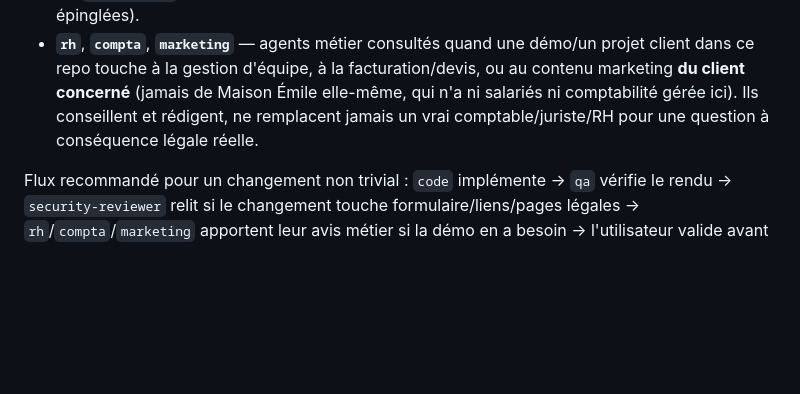
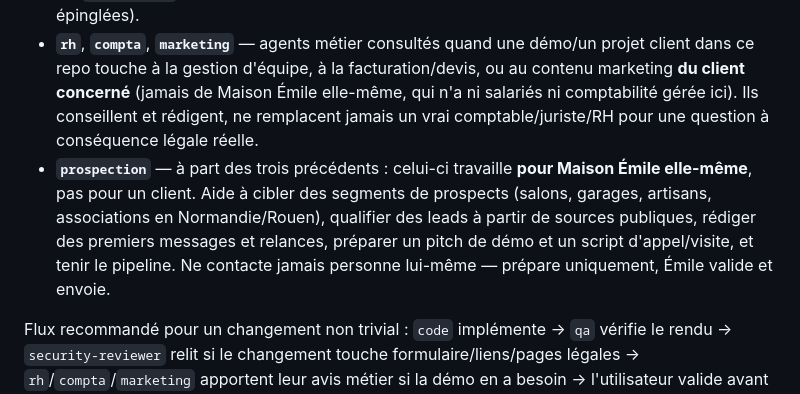
Before and after one commit to emiletaraud942-sketch/maison-emile, a Markdown page: CLAUDE.md, the part around the change. Rendered like a GitHub page; blank space fills up the shorter version.

```diff
--- a/CLAUDE.md
+++ b/CLAUDE.md
@@ -22,6 +22,7 @@ Au-delà du site vitrine, ce repo accueille régulièrement des **démos constru
 - **`qa`** — à utiliser après tout changement visuel/interactif, avant de considérer que c'est fini : sert le site en local et vérifie réellement le rendu (pas une relecture de diff).
 - **`security-reviewer`** — à utiliser avant de merger un changement touchant le formulaire de devis, des liens/iframes externes, une insertion DOM via `innerHTML`, les pages légales (CGV/mentions légales/confidentialité), ou la config de déploiement — vérifie XSS, secrets, cohérence juridique, et audite aussi périodiquement la posture sécurité globale (en-têtes HTTP via `vercel.json`, actuellement absent, exposition de données, ressources externes non épinglées).
 - **`rh`**, **`compta`**, **`marketing`** — agents métier consultés quand une démo/un projet client dans ce repo touche à la gestion d'équipe, à la facturation/devis, ou au contenu marketing **du client concerné** (jamais de Maison Émile elle-même, qui n'a ni salariés ni comptabilité gérée ici). Ils conseillent et rédigent, ne remplacent jamais un vrai comptable/juriste/RH pour une question à conséquence légale réelle.
+- **`prospection`** — à part des trois précédents : celui-ci travaille **pour Maison Émile elle-même**, pas pour un client. Aide à cibler des segments de prospects (salons, garages, artisans, associations en Normandie/Rouen), qualifier des leads à partir de sources publiques, rédiger des premiers messages et relances, préparer un pitch de démo et un script d'appel/visite, et tenir le pipeline. Ne contacte jamais personne lui-même — prépare uniquement, Émile valide et envoie.
 
 Flux recommandé pour un changement non trivial : `code` implémente → `qa` vérifie le rendu → `security-reviewer` relit si le changement touche formulaire/liens/pages légales → `rh`/`compta`/`marketing` apportent leur avis métier si la démo en a besoin → l'utilisateur valide avant merge.
 
```
Also changed, not shown: .claude/agents/prospection.md (added, +31 -0 lines).
